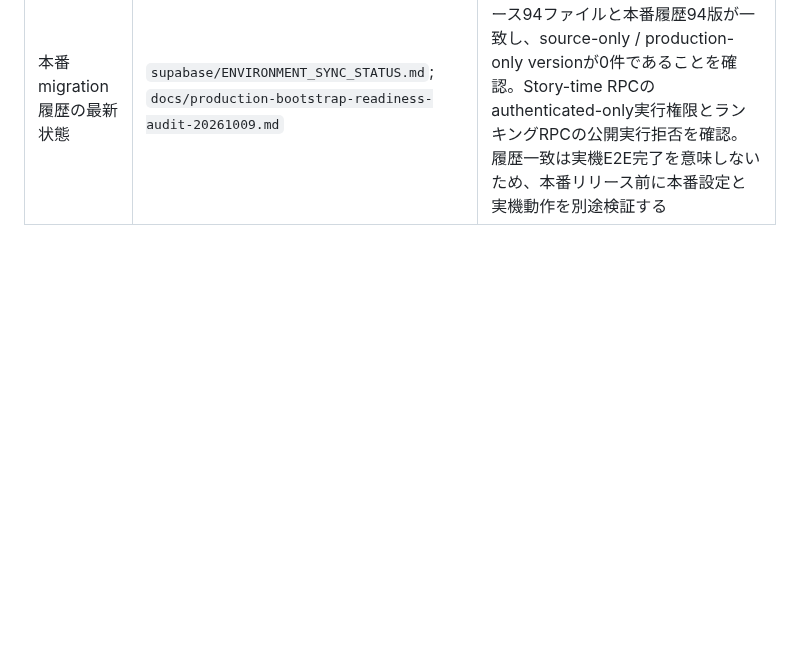
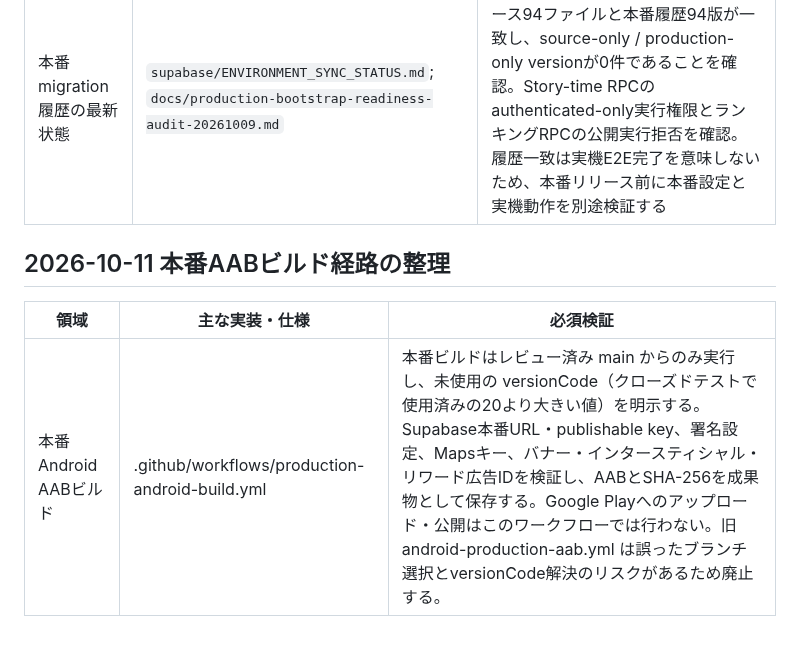
Before and after one commit to rainbowwing0603-blip/seichi_quest, a Markdown page: docs/specification/14_traceability.md, the part around the change. Drawn GitHub-style; blank space fills up the shorter version.

Commit message:
docs: record canonical production AAB workflow

```diff
--- a/docs/specification/14_traceability.md
+++ b/docs/specification/14_traceability.md
@@ -120,3 +120,10 @@
 | 領域 | 主な実装・仕様 | 必須検証 |
 |---|---|---|
 | 本番 migration履歴の最新状態 | `supabase/ENVIRONMENT_SYNC_STATUS.md`; `docs/production-bootstrap-readiness-audit-20261009.md` | 2026-10-11の読み取り専用照合でソース94ファイルと本番履歴94版が一致し、source-only / production-only versionが0件であることを確認。Story-time RPCのauthenticated-only実行権限とランキングRPCの公開実行拒否を確認。履歴一致は実機E2E完了を意味しないため、本番リリース前に本番設定と実機動作を別途検証する |
+
+
+## 2026-10-11 本番AABビルド経路の整理
+
+| 領域 | 主な実装・仕様 | 必須検証 |
+|---|---|---|
+| 本番Android AABビルド | .github/workflows/production-android-build.yml | 本番ビルドはレビュー済み main からのみ実行し、未使用の versionCode（クローズドテストで使用済みの20より大きい値）を明示する。Supabase本番URL・publishable key、署名設定、Mapsキー、バナー・インタースティシャル・リワード広告IDを検証し、AABとSHA-256を成果物として保存する。Google Playへのアップロード・公開はこのワークフローでは行わない。旧 android-production-aab.yml は誤ったブランチ選択とversionCode解決のリスクがあるため廃止する。 |
```
